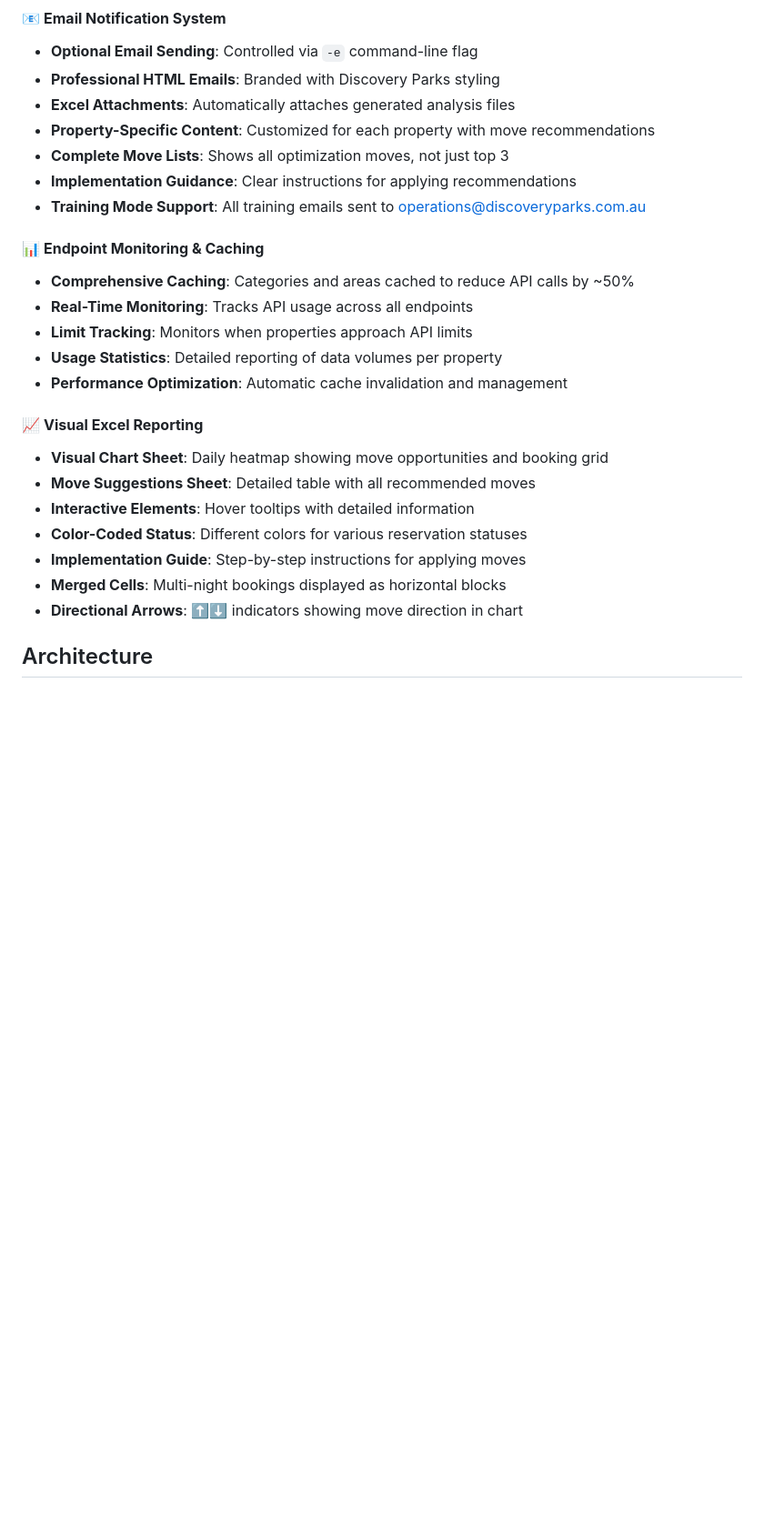
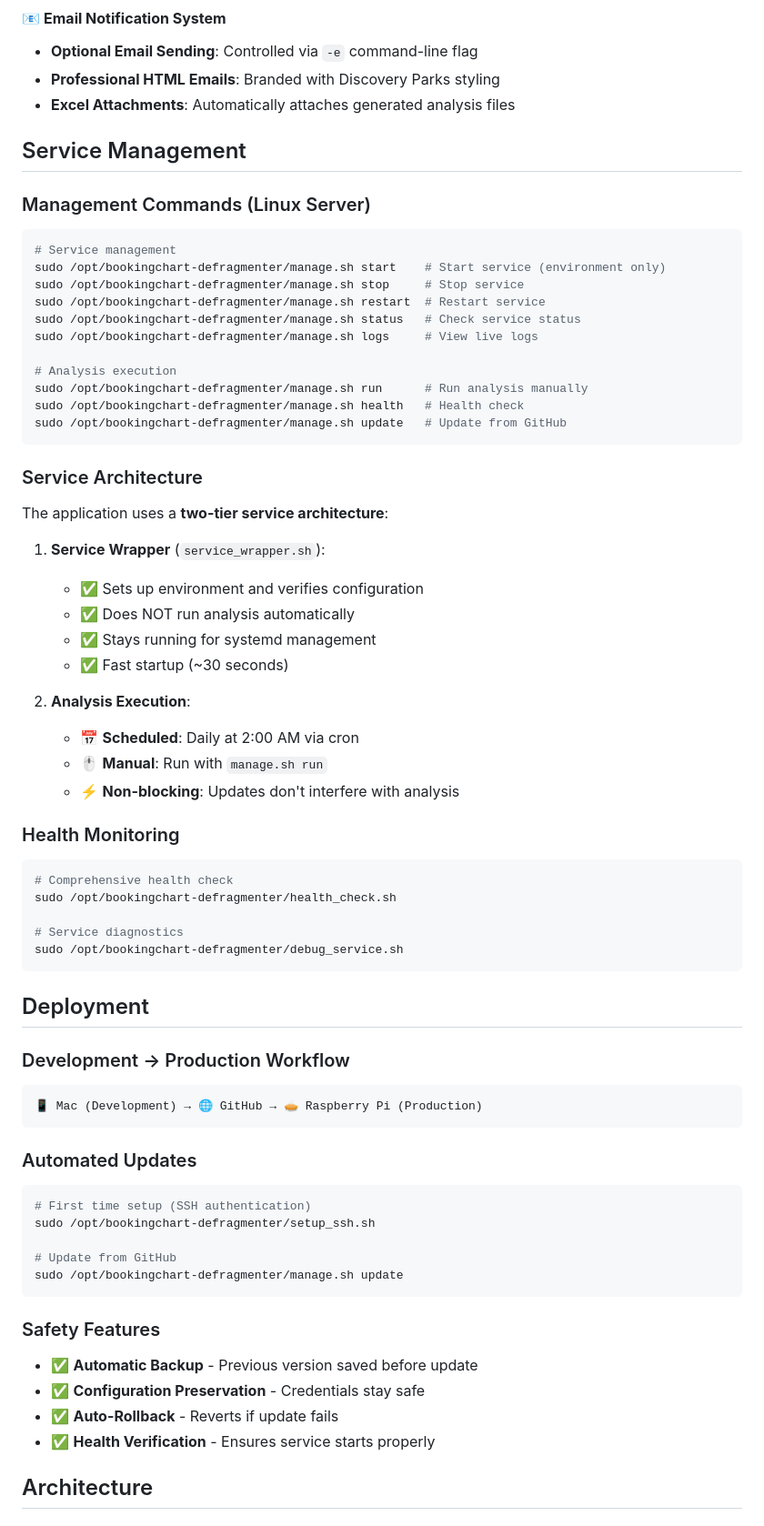
Before and after one commit to enaran74/RMS-Booking-Chart-Defragmenter, a Markdown page: README.md, the part around the change printed below. Shown: that part at 91% size. Rendered like a GitHub page; blank space fills up the shorter version.

````diff
--- a/README.md
+++ b/README.md
@@ -98,26 +107,68 @@ This system analyzes reservation patterns and suggests strategic reservation mov
 - **Optional Email Sending**: Controlled via `-e` command-line flag
 - **Professional HTML Emails**: Branded with Discovery Parks styling
 - **Excel Attachments**: Automatically attaches generated analysis files
-- **Property-Specific Content**: Customized for each property with move recommendations
-- **Complete Move Lists**: Shows all optimization moves, not just top 3
-- **Implementation Guidance**: Clear instructions for applying recommendations
-- **Training Mode Support**: All training emails sent to operations@discoveryparks.com.au
 
-#### 📊 **Endpoint Monitoring & Caching**
-- **Comprehensive Caching**: Categories and areas cached to reduce API calls by ~50%
-- **Real-Time Monitoring**: Tracks API usage across all endpoints
-- **Limit Tracking**: Monitors when properties approach API limits
-- **Usage Statistics**: Detailed reporting of data volumes per property
-- **Performance Optimization**: Automatic cache invalidation and management
+## Service Management
 
-#### 📈 **Visual Excel Reporting**
-- **Visual Chart Sheet**: Daily heatmap showing move opportunities and booking grid
-- **Move Suggestions Sheet**: Detailed table with all recommended moves
-- **Interactive Elements**: Hover tooltips with detailed information
-- **Color-Coded Status**: Different colors for various reservation statuses
-- **Implementation Guide**: Step-by-step instructions for applying moves
-- **Merged Cells**: Multi-night bookings displayed as horizontal blocks
-- **Directional Arrows**: ⬆️⬇️ indicators showing move direction in chart
+### Management Commands (Linux Server)
+```bash
+# Service management
+sudo /opt/bookingchart-defragmenter/manage.sh start    # Start service (environment only)
+sudo /opt/bookingchart-defragmenter/manage.sh stop     # Stop service
+sudo /opt/bookingchart-defragmenter/manage.sh restart  # Restart service
+sudo /opt/bookingchart-defragmenter/manage.sh status   # Check service status
+sudo /opt/bookingchart-defragmenter/manage.sh logs     # View live logs
+
+# Analysis execution
+sudo /opt/bookingchart-defragmenter/manage.sh run      # Run analysis manually
+sudo /opt/bookingchart-defragmenter/manage.sh health   # Health check
+sudo /opt/bookingchart-defragmenter/manage.sh update   # Update from GitHub
+```
+
+### Service Architecture
+The application uses a **two-tier service architecture**:
+
+1. **Service Wrapper** (`service_wrapper.sh`):
+   - ✅ Sets up environment and verifies configuration
+   - ✅ Does NOT run analysis automatically
+   - ✅ Stays running for systemd management
+   - ✅ Fast startup (~30 seconds)
+
+2. **Analysis Execution**:
+   - 📅 **Scheduled**: Daily at 2:00 AM via cron
+   - 🖱️ **Manual**: Run with `manage.sh run`
+   - ⚡ **Non-blocking**: Updates don't interfere with analysis
+
+### Health Monitoring
+```bash
+# Comprehensive health check
+sudo /opt/bookingchart-defragmenter/health_check.sh
+
+# Service diagnostics
+sudo /opt/bookingchart-defragmenter/debug_service.sh
+```
+
+## Deployment
+
+### Development → Production Workflow
+```
+📱 Mac (Development) → 🌐 GitHub → 🥧 Raspberry Pi (Production)
+```
+
+### Automated Updates
+```bash
+# First time setup (SSH authentication)
+sudo /opt/bookingchart-defragmenter/setup_ssh.sh
+
+# Update from GitHub
+sudo /opt/bookingchart-defragmenter/manage.sh update
+```
+
+### Safety Features
+- ✅ **Automatic Backup** - Previous version saved before update
+- ✅ **Configuration Preservation** - Credentials stay safe
+- ✅ **Auto-Rollback** - Reverts if update fails
+- ✅ **Health Verification** - Ensures service starts properly
 
 ## Architecture
 
````
Also changed, not shown: other parts of README.md (+11 -2 lines), README_LINUX.md (+92 -1 lines), SCRIPTS.md (added, +284 -0 lines).
